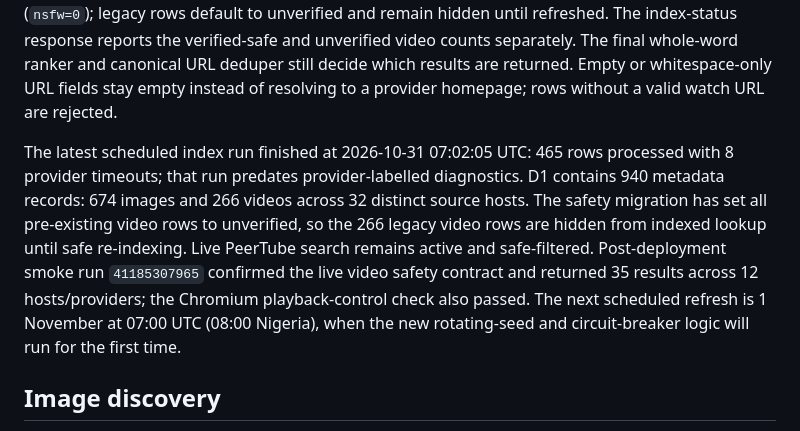
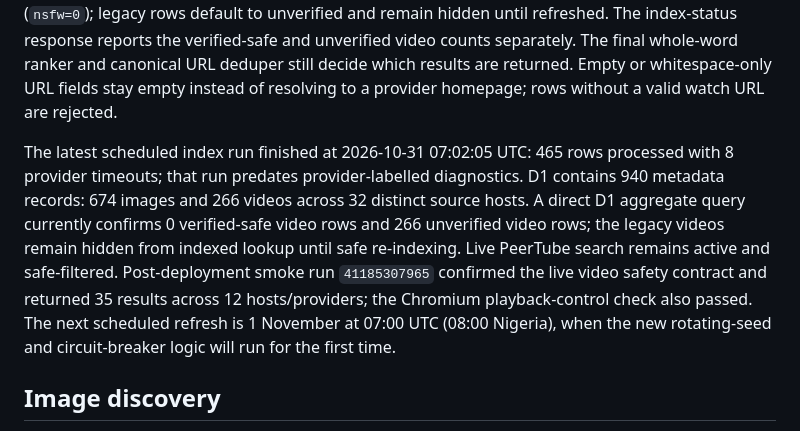
Before and after one commit to henrymeraldcompany-bit/henry-search, a Markdown page: backend/README.md, the part around the change. Drawn GitHub-style.

Commit message:
Record current verified and unverified video index counts

```diff
--- a/backend/README.md
+++ b/backend/README.md
@@ -14,7 +14,7 @@ This Cloudflare Worker stores media metadata and original source links rather th
 
 The Media Worker was deployed on 31 October 2026 at 08:47:50 UTC (deployment `48d4a687-ee54-47f2-88b8-60a180338c04`, version `b0e3d0e5-bc52-468f-8ed4-39ba3785165e`) with 100% of traffic assigned to that version. Cloudflare confirms the `MEDIA_DB` binding and daily `0 7 * * *` trigger. The D1 safety migration was applied before deployment. Indexed-media lookup retrieves up to 100 candidates (hard cap 120), prioritizes exact title phrases, then a normalized whole-word score (title 6, description 2, tags 1), then freshness. Video lookup returns only rows explicitly classified safe (`nsfw=0`); legacy rows default to unverified and remain hidden until refreshed. The index-status response reports the verified-safe and unverified video counts separately. The final whole-word ranker and canonical URL deduper still decide which results are returned. Empty or whitespace-only URL fields stay empty instead of resolving to a provider homepage; rows without a valid watch URL are rejected.
 
-The latest scheduled index run finished at 2026-10-31 07:02:05 UTC: 465 rows processed with 8 provider timeouts; that run predates provider-labelled diagnostics. D1 contains 940 metadata records: 674 images and 266 videos across 32 distinct source hosts. The safety migration has set all pre-existing video rows to unverified, so the 266 legacy video rows are hidden from indexed lookup until safe re-indexing. Live PeerTube search remains active and safe-filtered. Post-deployment smoke run `41185307965` confirmed the live video safety contract and returned 35 results across 12 hosts/providers; the Chromium playback-control check also passed. The next scheduled refresh is 1 November at 07:00 UTC (08:00 Nigeria), when the new rotating-seed and circuit-breaker logic will run for the first time.
+The latest scheduled index run finished at 2026-10-31 07:02:05 UTC: 465 rows processed with 8 provider timeouts; that run predates provider-labelled diagnostics. D1 contains 940 metadata records: 674 images and 266 videos across 32 distinct source hosts. A direct D1 aggregate query currently confirms 0 verified-safe video rows and 266 unverified video rows; the legacy videos remain hidden from indexed lookup until safe re-indexing. Live PeerTube search remains active and safe-filtered. Post-deployment smoke run `41185307965` confirmed the live video safety contract and returned 35 results across 12 hosts/providers; the Chromium playback-control check also passed. The next scheduled refresh is 1 November at 07:00 UTC (08:00 Nigeria), when the new rotating-seed and circuit-breaker logic will run for the first time.
 
 ## Image discovery
 
```
